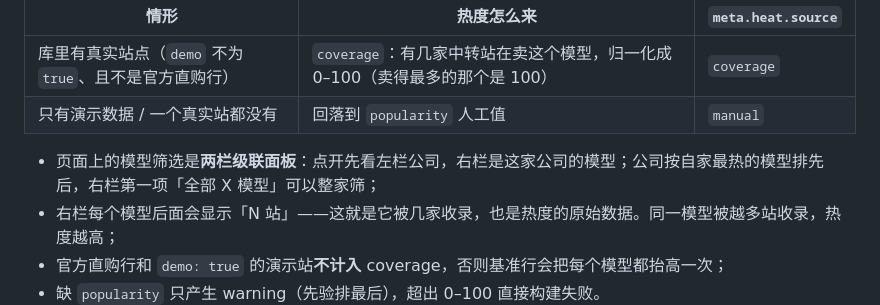
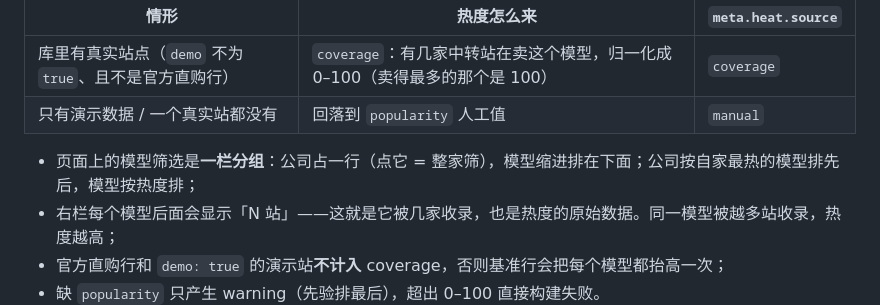
Before and after one commit to wunankun/token-radar, a Markdown page: README.md, the part around the change. Rendered like a GitHub page.

Commit message:
feat(ui): 模型筛选并成一栏，公司占一行、模型缩进在下，去掉独立的公司栏

```diff
--- a/README.md
+++ b/README.md
@@ -68,7 +68,7 @@ node scripts/demo-crawl.mjs     # 看抓取+比价整条链路跑一遍
 | 库里有真实站点（`demo` 不为 `true`、且不是官方直购行） | `coverage`：有几家中转站在卖这个模型，归一化成 0–100（卖得最多的那个是 100） | `coverage` |
 | 只有演示数据 / 一个真实站都没有 | 回落到 `popularity` 人工值 | `manual` |
 
-- 页面上的模型筛选是**两栏级联面板**：点开先看左栏公司，右栏是这家公司的模型；公司按自家最热的模型排先后，右栏第一项「全部 X 模型」可以整家筛；
+- 页面上的模型筛选是**一栏分组**：公司占一行（点它 = 整家筛），模型缩进排在下面；公司按自家最热的模型排先后，模型按热度排；
 - 右栏每个模型后面会显示「N 站」——这就是它被几家收录，也是热度的原始数据。同一模型被越多站收录，热度越高；
 - 官方直购行和 `demo: true` 的演示站**不计入** coverage，否则基准行会把每个模型都抬高一次；
 - 缺 `popularity` 只产生 warning（先验排最后），超出 0–100 直接构建失败。
```
Also changed, not shown: docs/preview.png, 7 other files.
